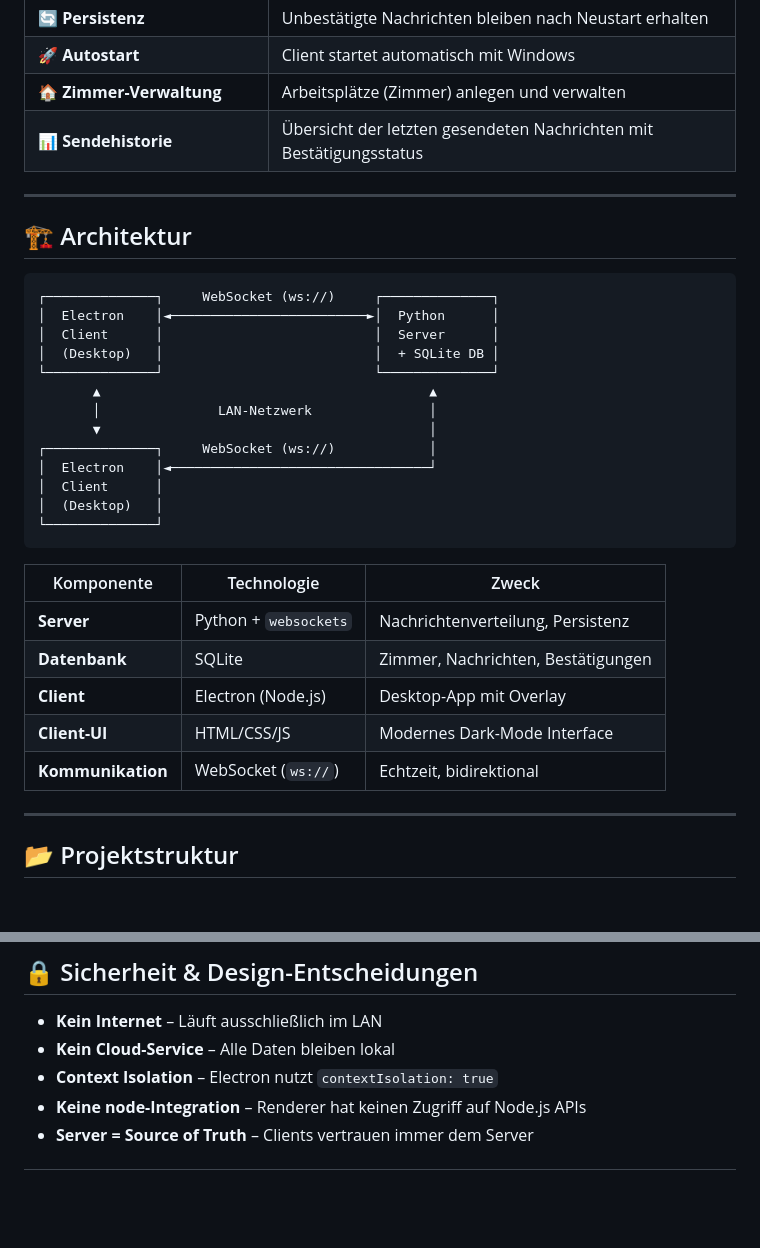
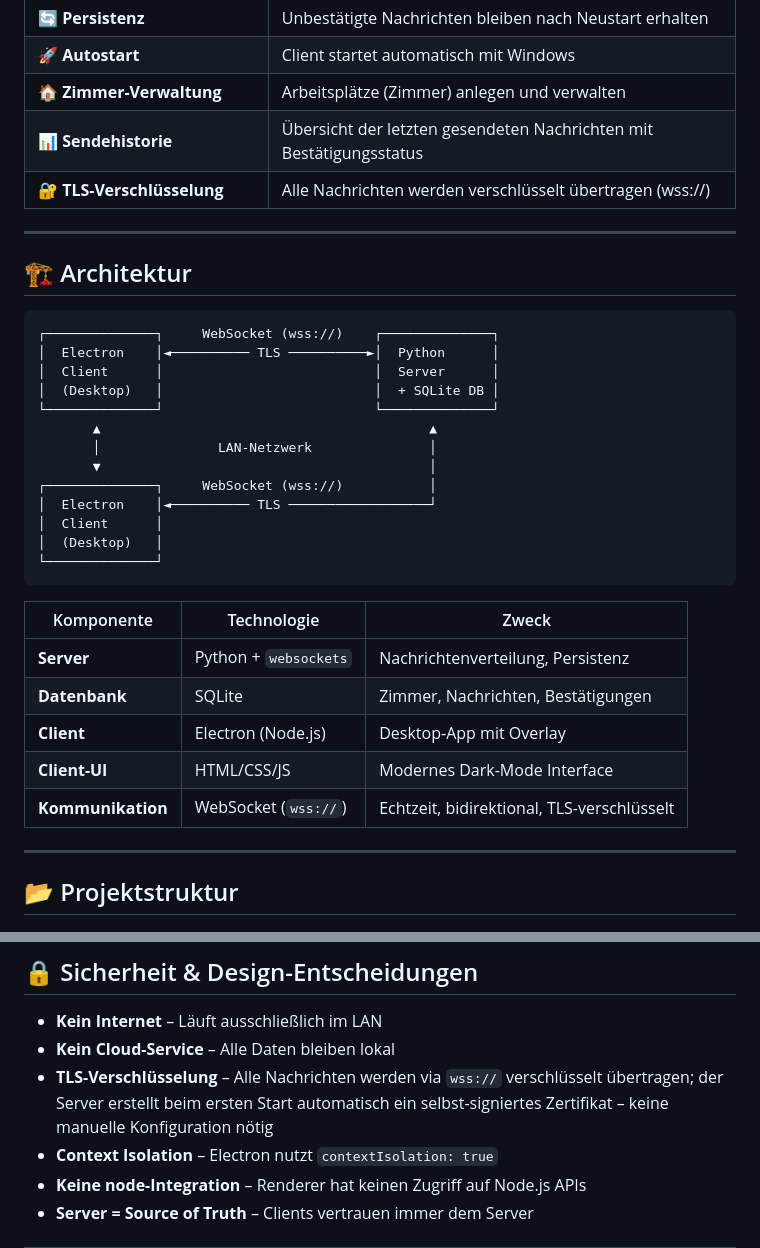
Before and after one commit to lollylan/ZentralesNachrichtenSystem, a Markdown page: README.md, 2 parts joined by grey strips. GitHub-like rendering; blank space fills up the shorter version.

Commit message:
docs: README um TLS-Verschlüsselung ergänzt
Co-Authored-By: Claude Opus 4.6 <noreply@anthropic.com>

````diff
--- a/README.md
+++ b/README.md
@@ -21,22 +21,23 @@ ZNS ist ein lokales Echtzeit-Nachrichtensystem, das speziell für Arztpraxen und
 | 🚀 **Autostart** | Client startet automatisch mit Windows |
 | 🏠 **Zimmer-Verwaltung** | Arbeitsplätze (Zimmer) anlegen und verwalten |
 | 📊 **Sendehistorie** | Übersicht der letzten gesendeten Nachrichten mit Bestätigungsstatus |
+| 🔐 **TLS-Verschlüsselung** | Alle Nachrichten werden verschlüsselt übertragen (wss://) |
 
 ---
 
 ## 🏗️ Architektur
 
 ```
-┌──────────────┐     WebSocket (ws://)     ┌──────────────┐
-│  Electron    │◄─────────────────────────►│  Python      │
+┌──────────────┐     WebSocket (wss://)    ┌──────────────┐
+│  Electron    │◄────────── TLS ──────────►│  Python      │
 │  Client      │                           │  Server      │
 │  (Desktop)   │                           │  + SQLite DB │
 └──────────────┘                           └──────────────┘
        ▲                                          ▲
        │               LAN-Netzwerk               │
        ▼                                          │
-┌──────────────┐     WebSocket (ws://)            │
-│  Electron    │◄─────────────────────────────────┘
+┌──────────────┐     WebSocket (wss://)           │
+│  Electron    │◄────────── TLS ──────────────────┘
 │  Client      │
 │  (Desktop)   │
 └──────────────┘
@@ -48,7 +49,7 @@ ZNS ist ein lokales Echtzeit-Nachrichtensystem, das speziell für Arztpraxen und
 | **Datenbank** | SQLite | Zimmer, Nachrichten, Bestätigungen |
 | **Client** | Electron (Node.js) | Desktop-App mit Overlay |
 | **Client-UI** | HTML/CSS/JS | Modernes Dark-Mode Interface |
-| **Kommunikation** | WebSocket (`ws://`) | Echtzeit, bidirektional |
+| **Kommunikation** | WebSocket (`wss://`) | Echtzeit, bidirektional, TLS-verschlüsselt |
 
 ---
 
@@ -178,6 +179,7 @@ Die Client-Konfiguration wird bei der Ersteinrichtung erstellt und in `%APPDATA%
 
 - **Kein Internet** – Läuft ausschließlich im LAN
 - **Kein Cloud-Service** – Alle Daten bleiben lokal
+- **TLS-Verschlüsselung** – Alle Nachrichten werden via `wss://` verschlüsselt übertragen; der Server erstellt beim ersten Start automatisch ein selbst-signiertes Zertifikat – keine manuelle Konfiguration nötig
 - **Context Isolation** – Electron nutzt `contextIsolation: true`
 - **Keine node-Integration** – Renderer hat keinen Zugriff auf Node.js APIs
 - **Server = Source of Truth** – Clients vertrauen immer dem Server
````
